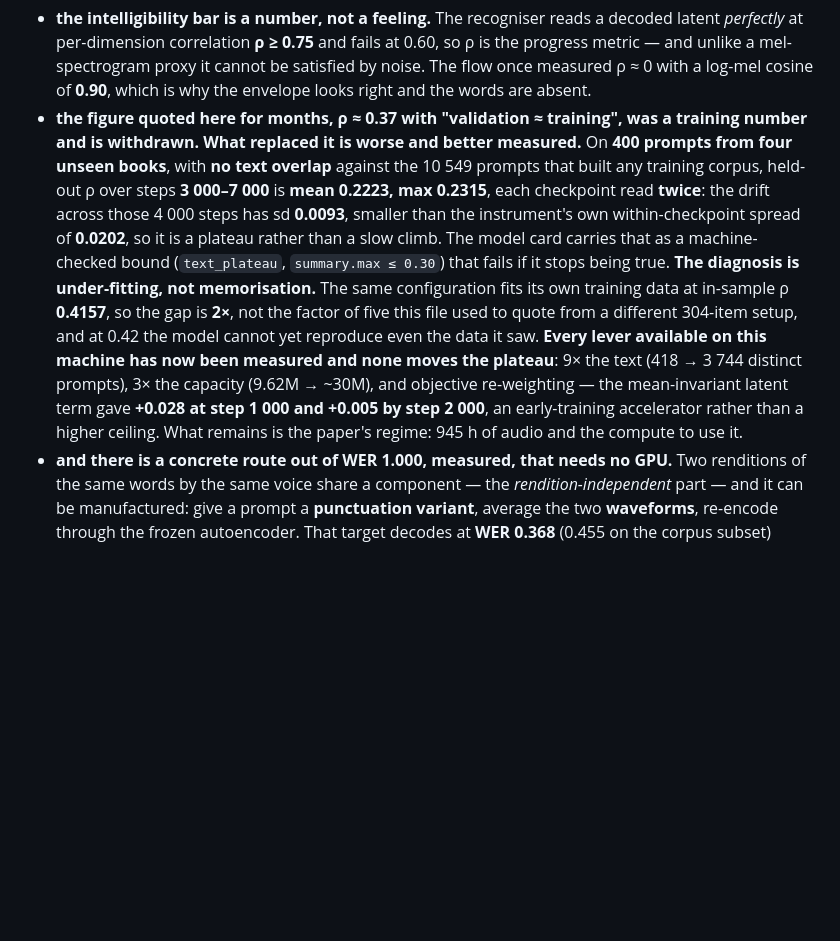
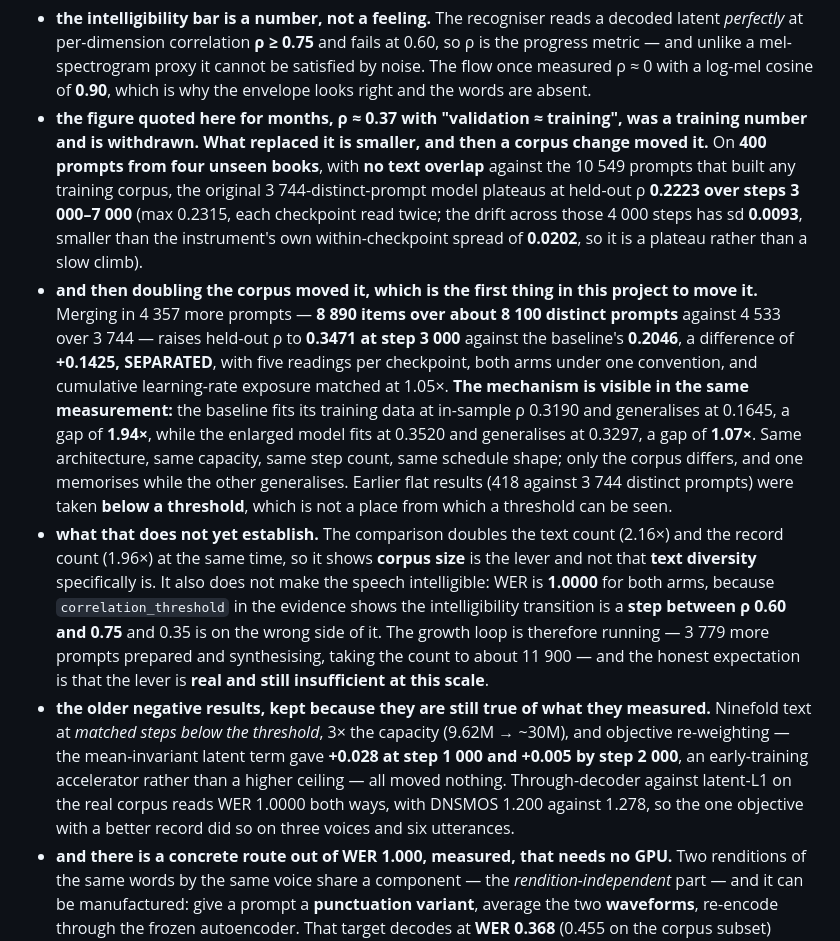
Before and after one commit to chamsco/Parakeet, a Markdown page: README.md, the part around the change. Rendered like a GitHub page; blank space fills up the shorter version.

Commit message:
Rewrite the README headline, which said every lever had been measured and none moved the plateau
That sentence was falsified by this session's own result. The README now leads with what replaced it: the original
3744-distinct-prompt model plateaus at 0.2223 over steps 3000-7000, and then doubling the corpus moved it to 0.3471 at
step 3000 against the baseline's 0.2046, +0.1425 SEPARATED, five readings per checkpoint, one convention, exposure
matched at 1.05x. It gives the mechanism in the same breath: the baseline's in-sample-against-held-out gap is 1.94x and
the enlarged model's is 1.07x, same architecture, capacity, step count and schedule shape, only the corpus differing.

It also states what the result does NOT establish, in the README rather than only in the log: the comparison doubles the
text count (2.16x) and the record count (1.96x) together, so corpus size is the lever and text diversity specifically is
not yet shown; and WER is 1.0000 for both arms because the intelligibility transition is a step between rho 0.60 and
0.75. The older negative results are kept, because they remain true of what they measured, with the note that they were
taken below the threshold - which is not a place from which a threshold can be seen.

```diff
--- a/README.md
+++ b/README.md
@@ -28,19 +28,31 @@ the measured reason, in order of discovery:
   and unlike a mel-spectrogram proxy it cannot be satisfied by noise. The flow once measured ρ ≈ 0 with a
   log-mel cosine of **0.90**, which is why the envelope looks right and the words are absent.
 * **the figure quoted here for months, ρ ≈ 0.37 with "validation ≈ training", was a training number and is
-  withdrawn. What replaced it is worse and better measured.** On **400 prompts from four unseen books**, with **no
-  text overlap** against the 10 549 prompts that built any training corpus, held-out ρ over steps **3 000–7 000** is
-  **mean 0.2223, max 0.2315**, each checkpoint read **twice**: the drift across those 4 000 steps has sd **0.0093**,
-  smaller than the instrument's own within-checkpoint spread of **0.0202**, so it is a plateau rather than a slow
-  climb. The model card carries that as a machine-checked bound (`text_plateau`, `summary.max ≤ 0.30`) that fails if
-  it stops being true.
-  **The diagnosis is under-fitting, not memorisation.** The same configuration fits its own training data at in-sample
-  ρ **0.4157**, so the gap is **2×**, not the factor of five this file used to quote from a different 304-item setup,
-  and at 0.42 the model cannot yet reproduce even the data it saw. **Every lever available on this machine has now
-  been measured and none moves the plateau**: 9× the text (418 → 3 744 distinct prompts), 3× the capacity (9.62M →
-  ~30M), and objective re-weighting — the mean-invariant latent term gave **+0.028 at step 1 000 and +0.005 by step
-  2 000**, an early-training accelerator rather than a higher ceiling. What remains is the paper's regime: 945 h of
-  audio and the compute to use it.
+  withdrawn. What replaced it is smaller, and then a corpus change moved it.** On **400 prompts from four unseen
+  books**, with **no text overlap** against the 10 549 prompts that built any training corpus, the original
+  3 744-distinct-prompt model plateaus at held-out ρ **0.2223 over steps 3 000–7 000** (max 0.2315, each checkpoint read
+  twice; the drift across those 4 000 steps has sd **0.0093**, smaller than the instrument's own within-checkpoint spread
+  of **0.0202**, so it is a plateau rather than a slow climb).
+* **and then doubling the corpus moved it, which is the first thing in this project to move it.** Merging in 4 357 more
+  prompts — **8 890 items over about 8 100 distinct prompts** against 4 533 over 3 744 — raises held-out ρ to
+  **0.3471 at step 3 000** against the baseline's **0.2046**, a difference of **+0.1425, SEPARATED**, with five readings
+  per checkpoint, both arms under one convention, and cumulative learning-rate exposure matched at 1.05×. **The
+  mechanism is visible in the same measurement:** the baseline fits its training data at in-sample ρ 0.3190 and
+  generalises at 0.1645, a gap of **1.94×**, while the enlarged model fits at 0.3520 and generalises at 0.3297, a gap of
+  **1.07×**. Same architecture, same capacity, same step count, same schedule shape; only the corpus differs, and one
+  memorises while the other generalises. Earlier flat results (418 against 3 744 distinct prompts) were taken **below a
+  threshold**, which is not a place from which a threshold can be seen.
+* **what that does not yet establish.** The comparison doubles the text count (2.16×) and the record count (1.96×) at
+  the same time, so it shows **corpus size** is the lever and not that **text diversity** specifically is. It also does
+  not make the speech intelligible: WER is **1.0000** for both arms, because `correlation_threshold` in the evidence
+  shows the intelligibility transition is a **step between ρ 0.60 and 0.75** and 0.35 is on the wrong side of it. The
+  growth loop is therefore running — 3 779 more prompts prepared and synthesising, taking the count to about 11 900 —
+  and the honest expectation is that the lever is **real and still insufficient at this scale**.
+* **the older negative results, kept because they are still true of what they measured.** Ninefold text at *matched
+  steps below the threshold*, 3× the capacity (9.62M → ~30M), and objective re-weighting — the mean-invariant latent
+  term gave **+0.028 at step 1 000 and +0.005 by step 2 000**, an early-training accelerator rather than a higher
+  ceiling — all moved nothing. Through-decoder against latent-L1 on the real corpus reads WER 1.0000 both ways, with
+  DNSMOS 1.200 against 1.278, so the one objective with a better record did so on three voices and six utterances.
 * **and there is a concrete route out of WER 1.000, measured, that needs no GPU.** Two renditions of the same
   words by the same voice share a component — the *rendition-independent* part — and it can be manufactured:
   give a prompt a **punctuation variant**, average the two **waveforms**, re-encode through the frozen
```
